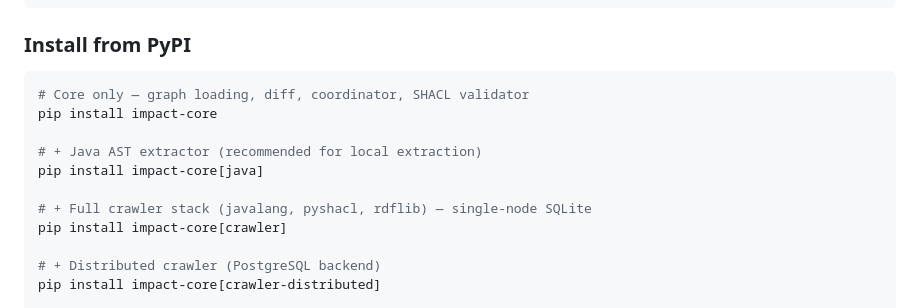
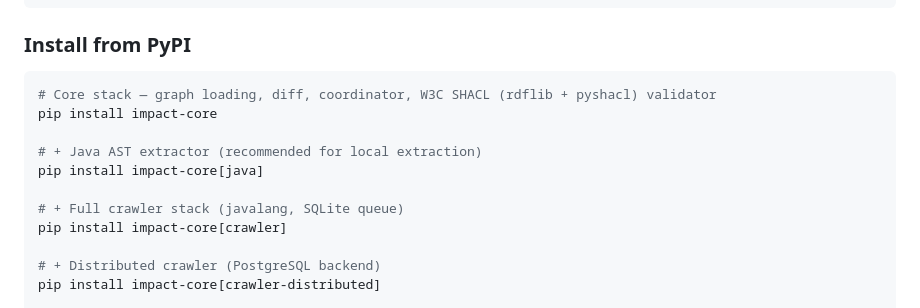
Before and after one commit to KathiraveluLab/IMPACT, a Markdown page: README.md, the part around the change. GitHub-like rendering.

````diff
--- a/README.md
+++ b/README.md
@@ -62,13 +62,13 @@ pip install -e ".[all]"               # everything
 ### Install from PyPI
 
 ```bash
-# Core only — graph loading, diff, coordinator, SHACL validator
+# Core stack — graph loading, diff, coordinator, W3C SHACL (rdflib + pyshacl) validator
 pip install impact-core
 
 # + Java AST extractor (recommended for local extraction)
 pip install impact-core[java]
 
-# + Full crawler stack (javalang, pyshacl, rdflib) — single-node SQLite
+# + Full crawler stack (javalang, SQLite queue)
 pip install impact-core[crawler]
 
 # + Distributed crawler (PostgreSQL backend)
````
